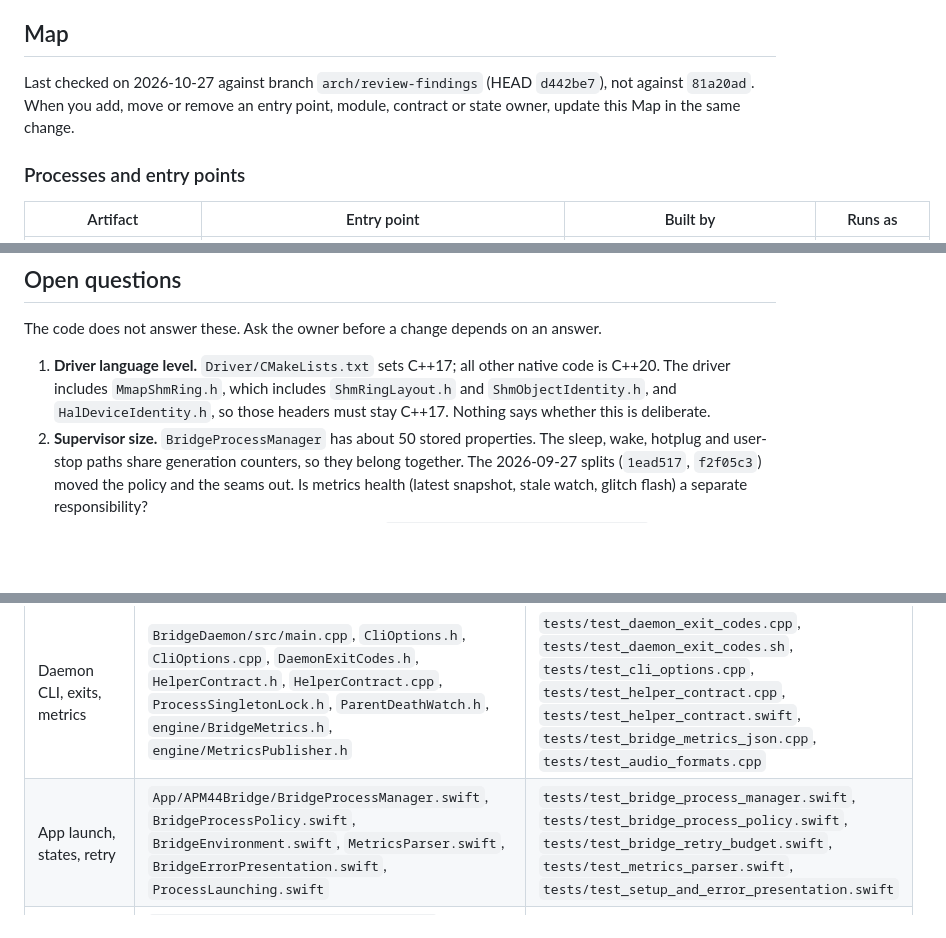
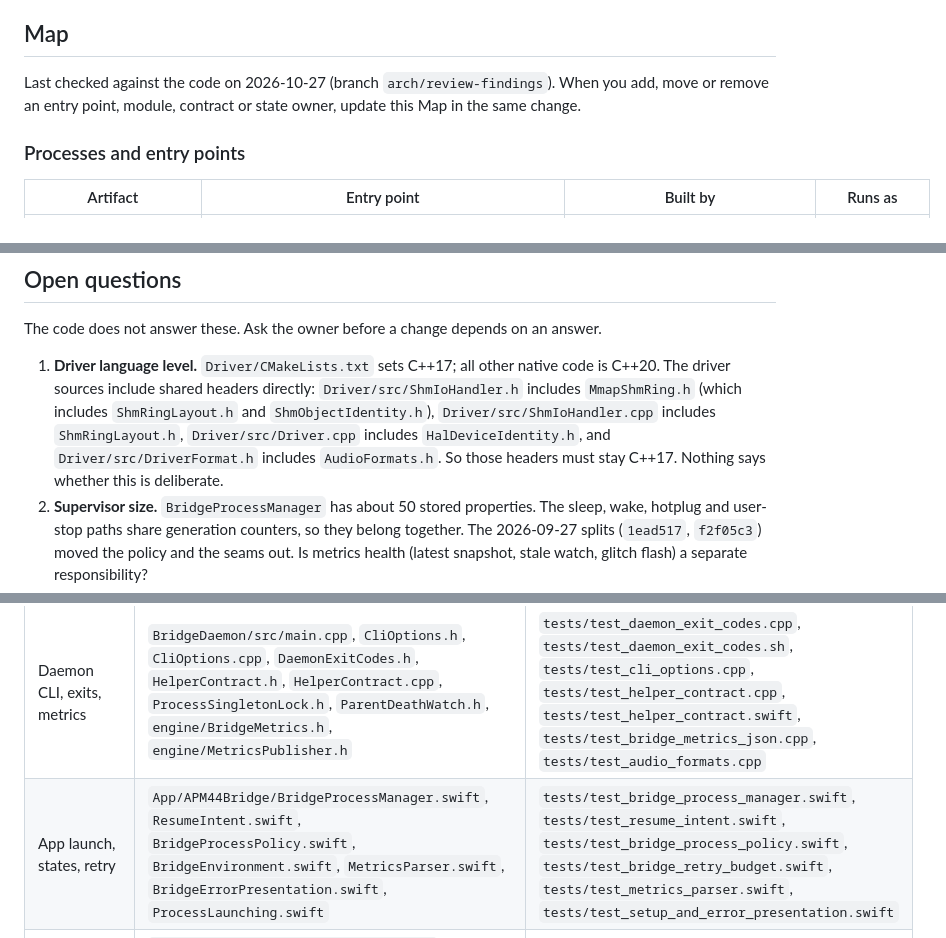
Before and after one commit to Niko96-dotcom/apm44-bridge, a Markdown page: docs/architecture.md, 3 parts joined by grey strips. Rendered like a GitHub page; blank space fills up the shorter version.

Commit message:
Correct the Map provenance, the driver include chain and the launch row
The provenance line named a commit that is not HEAD and goes stale on
every rebase. Open question 1 now names the driver files that include
each shared header. The launch row lists ResumeIntent and its tests.

Co-Authored-By: Claude Opus 5.5 <noreply@anthropic.com>

```diff
--- a/docs/architecture.md
+++ b/docs/architecture.md
@@ -17,10 +17,9 @@ This file uses three kinds of statement:
 
 ## Map
 
-Last checked on 2026-10-27 against branch `arch/review-findings` (HEAD
-`d442be7`), not against `81a20ad`. When you add, move or remove an
-entry point, module, contract or state owner, update this Map in the same
-change.
+Last checked against the code on 2026-10-27 (branch `arch/review-findings`).
+When you add, move or remove an entry point, module, contract or state
+owner, update this Map in the same change.
 
 ### Processes and entry points
 
@@ -194,9 +193,13 @@ The code does not answer these. Ask the owner before a change depends on
 an answer.
 
 1. **Driver language level.** `Driver/CMakeLists.txt` sets C++17; all
-   other native code is C++20. The driver includes `MmapShmRing.h`,
-   which includes `ShmRingLayout.h` and `ShmObjectIdentity.h`, and
-   `HalDeviceIdentity.h`, so those headers must stay C++17. Nothing says whether this is deliberate.
+   other native code is C++20. The driver sources include shared headers
+   directly: `Driver/src/ShmIoHandler.h` includes `MmapShmRing.h` (which
+   includes `ShmRingLayout.h` and `ShmObjectIdentity.h`),
+   `Driver/src/ShmIoHandler.cpp` includes `ShmRingLayout.h`,
+   `Driver/src/Driver.cpp` includes `HalDeviceIdentity.h`, and
+   `Driver/src/DriverFormat.h` includes `AudioFormats.h`. So those headers
+   must stay C++17. Nothing says whether this is deliberate.
 2. **Supervisor size.** `BridgeProcessManager` has about 50 stored
    properties. The sleep, wake, hotplug and user-stop paths share
    generation counters, so they belong together. The 2026-09-27 splits
@@ -624,7 +627,7 @@ Core Audio (`scripts/build-release-pkg.sh`). See `docs/release.md` and
 | Engine, SRC, drift, IOProcs | `BridgeDaemon/src/engine/BridgeEngine.h`, `BridgeEngine.cpp`, `LibSamplerateSrc.h`, `IoProcHandlers.h`, `IoProcHandlers.cpp`, `BridgeControlLoop.h` | `tests/test_lib_samplerate_src.cpp`, `tests/test_drift_controller.cpp`, `tests/test_io_proc_callbacks.cpp`, `tests/test_control_loop_wait.cpp`, `tests/test_input_frame_demand.cpp`, `tests/test_planar_ring_buffer.cpp` |
 | Virtual feed and stale recovery | `BridgeDaemon/src/engine/VirtualDeviceFeed.h`, `VirtualDeviceFeed.cpp`, `StaleRingRecoveryPlan.h`, `ShmMismatchDebounce.h`, `VirtualPrebufferGate.h` | `tests/test_virtual_device_feed.cpp`, `tests/test_virtual_prebuffer_gate.cpp`, `tests/test_shm_stale_recovery.cpp` |
 | Daemon CLI, exits, metrics | `BridgeDaemon/src/main.cpp`, `CliOptions.h`, `CliOptions.cpp`, `DaemonExitCodes.h`, `HelperContract.h`, `HelperContract.cpp`, `ProcessSingletonLock.h`, `ParentDeathWatch.h`, `engine/BridgeMetrics.h`, `engine/MetricsPublisher.h` | `tests/test_daemon_exit_codes.cpp`, `tests/test_daemon_exit_codes.sh`, `tests/test_cli_options.cpp`, `tests/test_helper_contract.cpp`, `tests/test_helper_contract.swift`, `tests/test_bridge_metrics_json.cpp`, `tests/test_audio_formats.cpp` |
-| App launch, states, retry | `App/APM44Bridge/BridgeProcessManager.swift`, `BridgeProcessPolicy.swift`, `BridgeEnvironment.swift`, `MetricsParser.swift`, `BridgeErrorPresentation.swift`, `ProcessLaunching.swift` | `tests/test_bridge_process_manager.swift`, `tests/test_bridge_process_policy.swift`, `tests/test_bridge_retry_budget.swift`, `tests/test_metrics_parser.swift`, `tests/test_setup_and_error_presentation.swift` |
+| App launch, states, retry | `App/APM44Bridge/BridgeProcessManager.swift`, `ResumeIntent.swift`, `BridgeProcessPolicy.swift`, `BridgeEnvironment.swift`, `MetricsParser.swift`, `BridgeErrorPresentation.swift`, `ProcessLaunching.swift` | `tests/test_bridge_process_manager.swift`, `tests/test_resume_intent.swift`, `tests/test_bridge_process_policy.swift`, `tests/test_bridge_retry_budget.swift`, `tests/test_metrics_parser.swift`, `tests/test_setup_and_error_presentation.swift` |
 | Devices, hotplug, sleep, HAL gate | `App/APM44Bridge/HotplugMonitor.swift`, `SystemLifecycleMonitor.swift`, `HalDriverDetector.swift`, `DeviceCatalog.swift`, `BridgeStartReadiness.swift`, `DriverMaintenance.swift` | `tests/test_system_lifecycle_monitor.swift`, `tests/test_device_catalog.swift`, `tests/test_verify_devices.sh` |
 | Settings and presentation | `App/APM44Bridge/BridgeSettings.swift`, `LatencyPreset.swift`, `SrcQuality.swift`, `MenuControlCard.swift`, `APM44BridgeApp.swift` | `tests/test_latency_preset.swift`, `tests/test_bridge_start_readiness.swift`, `tests/test_menu_presentation.swift` |
 | Updates and packaging | `App/APM44Bridge/SparkleUpdateController.swift`, `UpdateActivationCoordinator.swift`, `scripts/build-release-pkg.sh`, `scripts/lib/apm44-stop-running.sh` | `tests/test_sparkle_updater.swift`, `tests/test_update_error_policy.swift`, `tests/test_release_scripts.sh`, `tests/test_appcast.sh`, `tests/test_e2e_scripts.sh` |
```
